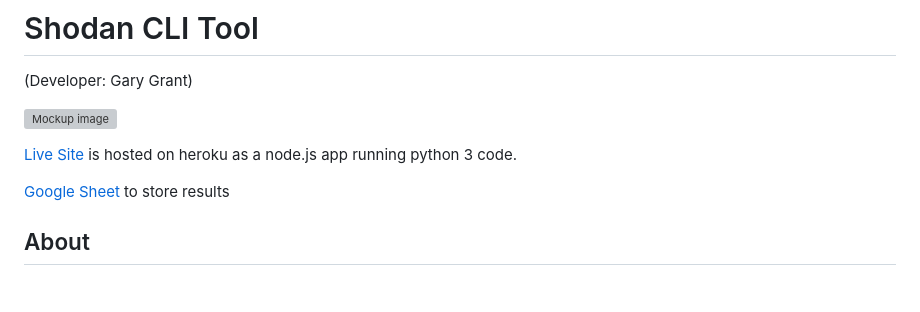
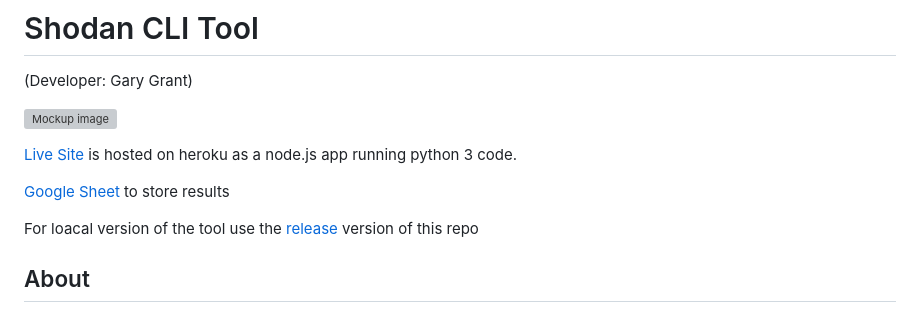
Before and after one commit to bovinehero/shodan-heroku, a Markdown page: README.md, the part around the change. Drawn GitHub-style; blank space fills up the shorter version; grey boxes are pictures that could not be loaded.

Commit message:
adding release branch link to readme

```diff
--- a/README.md
+++ b/README.md
@@ -7,6 +7,9 @@
 [Live Site](https://bhero-shodan.herokuapp.com/) is hosted on heroku as a node.js app running python 3 code.
 
 [Google Sheet](https://docs.google.com/spreadsheets/d/1M0zQoGMlJFKAZRlaijUbdoycJxjvHleksSBca_8Yu3w/edit#gid=387475559) to store results
+
+
+For loacal version of the tool use the [release](https://github.com/bovinehero/shodan-heroku/tree/release) version of this repo
 
 ## About
 
```
